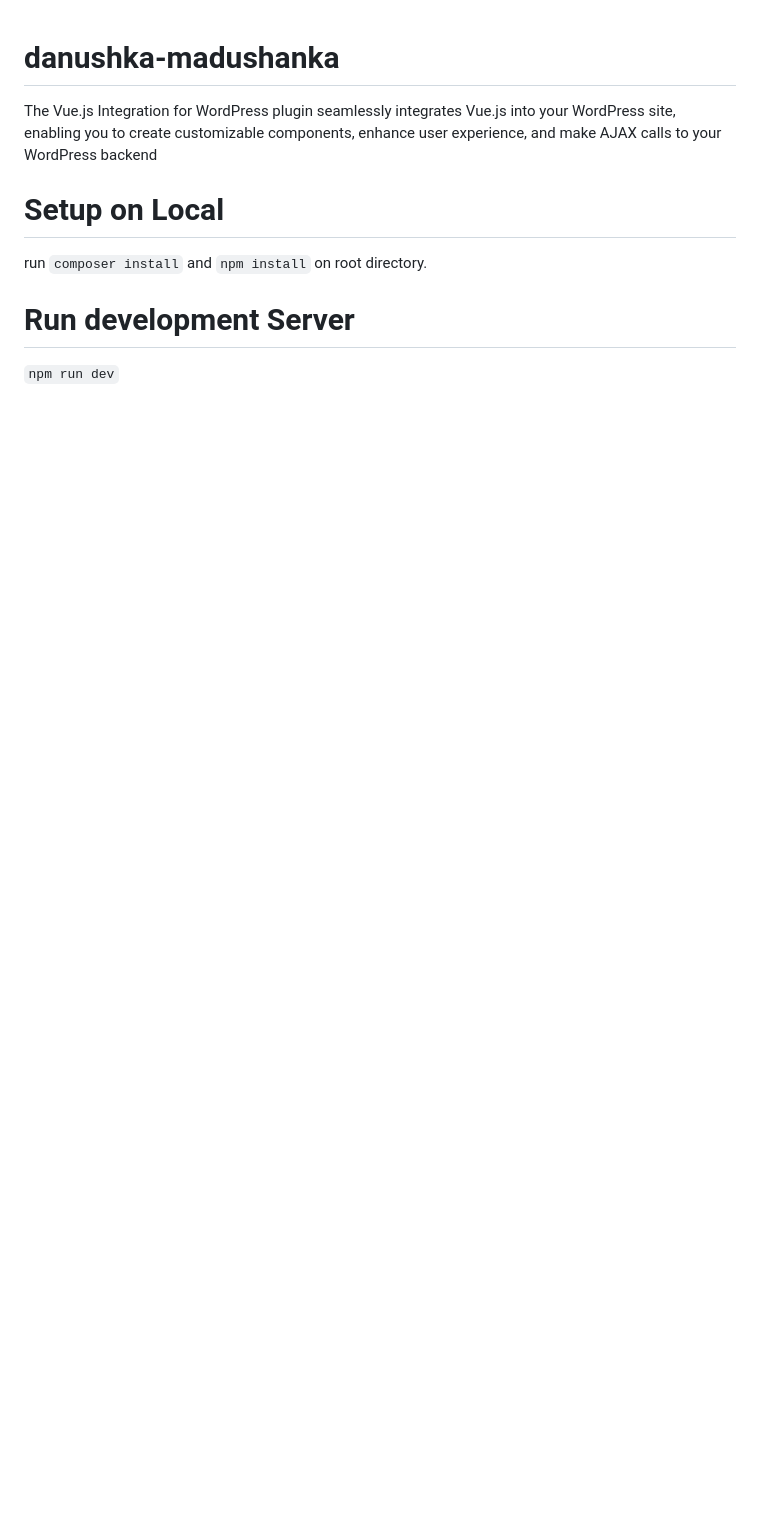
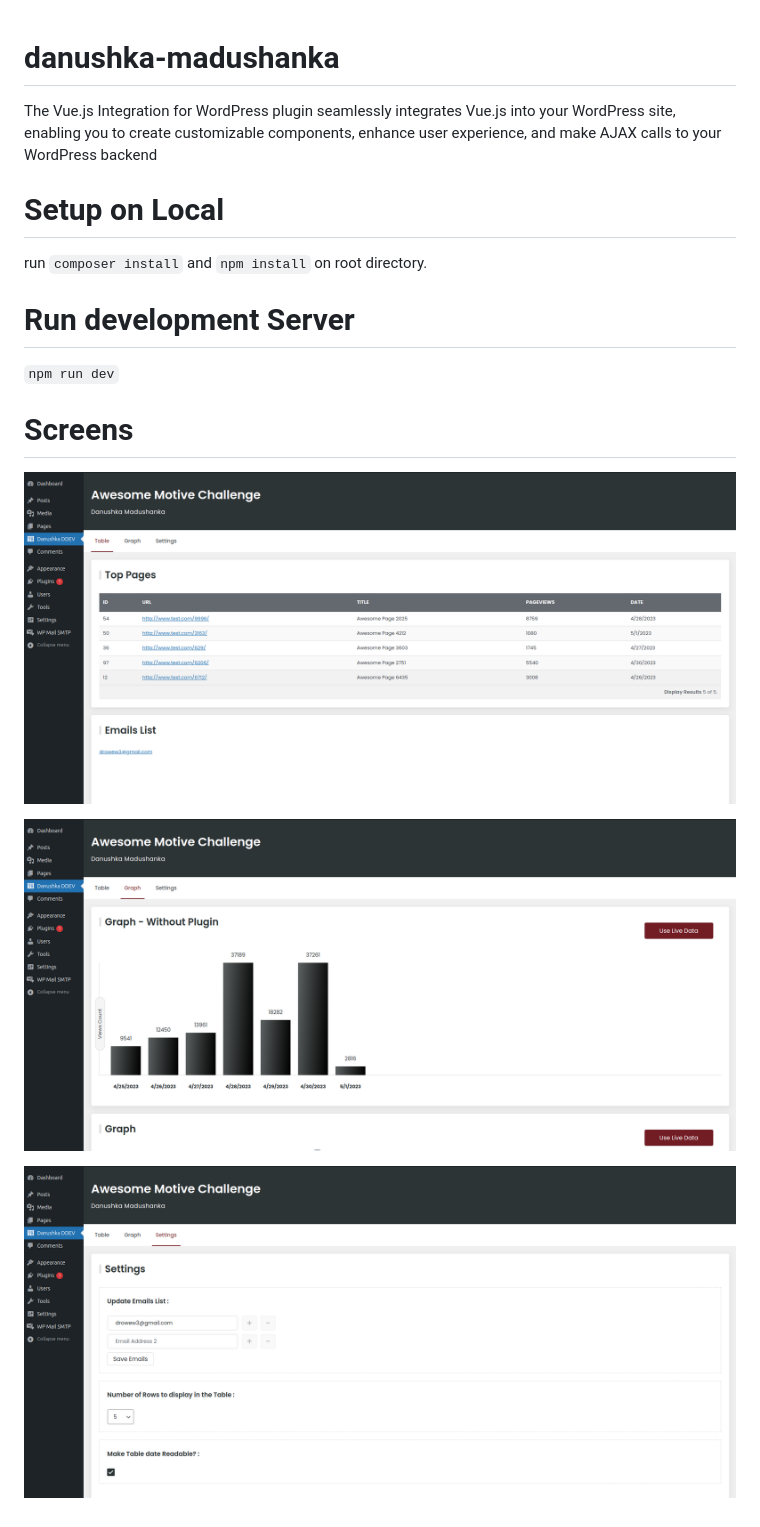
Before and after one commit to Danushka181/danushka-madushanka, a Markdown page: README.md, the part around the change. GitHub-like rendering; pictures changed too: dist/graph.png (added), dist/settings.png (added), dist/table.png (added); blank space fills up the shorter version.

```diff
--- a/README.md
+++ b/README.md
@@ -6,3 +6,10 @@ run `composer install` and `npm install` on root directory.
 
 # Run development Server
 `npm run dev`
+
+# Screens
+![Screenshot](/dist/table.png "Table Screen")
+
+![Screenshot](/dist/graph.png "Graph Screen")
+
+![Screenshot](/dist/settings.png "Settings Screen")
```
